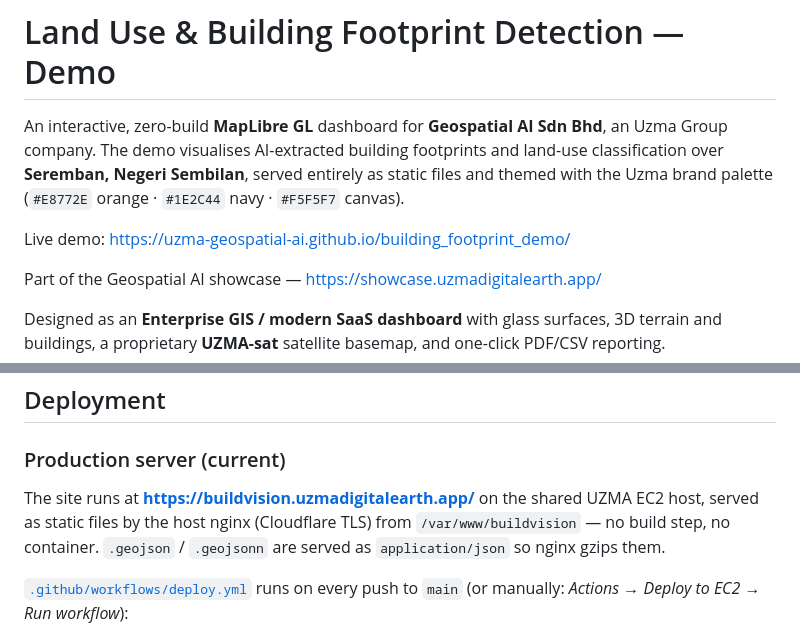
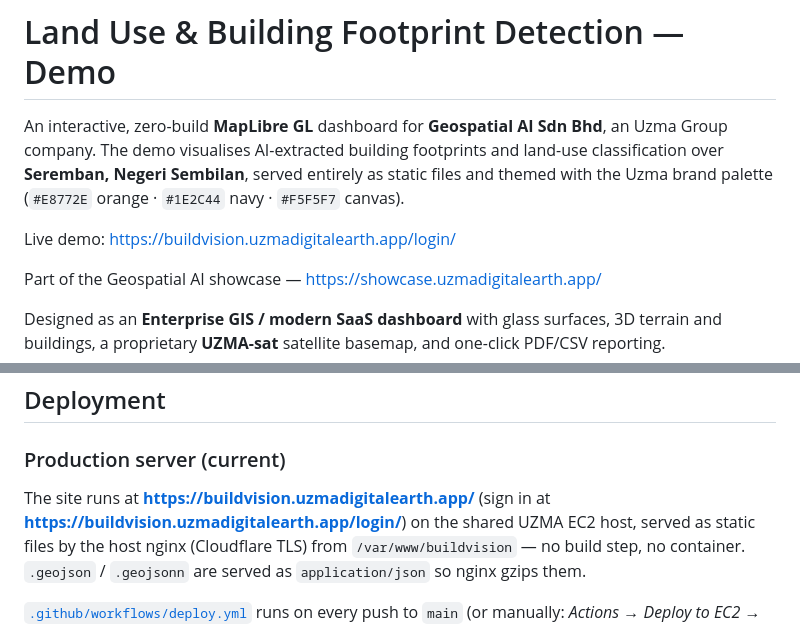
Before and after one commit to Uzma-Geospatial-AI/building_footprint_demo, a Markdown page: README.md, 2 parts joined by grey strips. Rendered like a GitHub page.

Commit message:
README: point the live demo link at buildvision.uzmadigitalearth.app/login/
Co-Authored-By: Claude Opus 5.5 <noreply@anthropic.com>

```diff
--- a/README.md
+++ b/README.md
@@ -6,7 +6,7 @@ land-use classification over **Seremban, Negeri Sembilan**, served entirely as
 static files and themed with the Uzma brand palette
 (`#E8772E` orange · `#1E2C44` navy · `#F5F5F7` canvas).
 
-Live demo: https://uzma-geospatial-ai.github.io/building_footprint_demo/
+Live demo: https://buildvision.uzmadigitalearth.app/login/
 
 Part of the Geospatial AI showcase — https://showcase.uzmadigitalearth.app/
 
@@ -258,7 +258,7 @@ and 12–16 px radii. Type is the system stack
 
 ### Production server (current)
 
-The site runs at **https://buildvision.uzmadigitalearth.app/** on the shared UZMA EC2 host, served as
+The site runs at **https://buildvision.uzmadigitalearth.app/** (sign in at **https://buildvision.uzmadigitalearth.app/login/**) on the shared UZMA EC2 host, served as
 static files by the host nginx (Cloudflare TLS) from `/var/www/buildvision` — no build step, no
 container. `.geojson` / `.geojsonn` are served as `application/json` so nginx gzips them.
 
```
